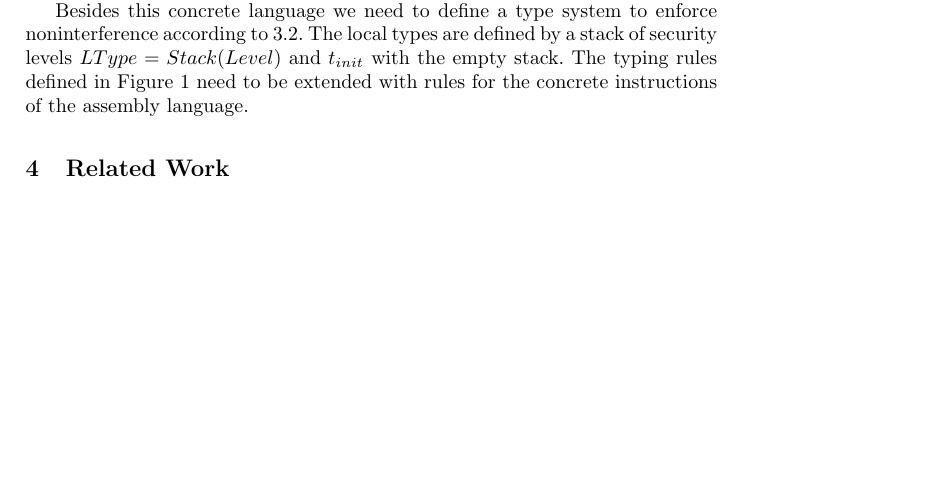
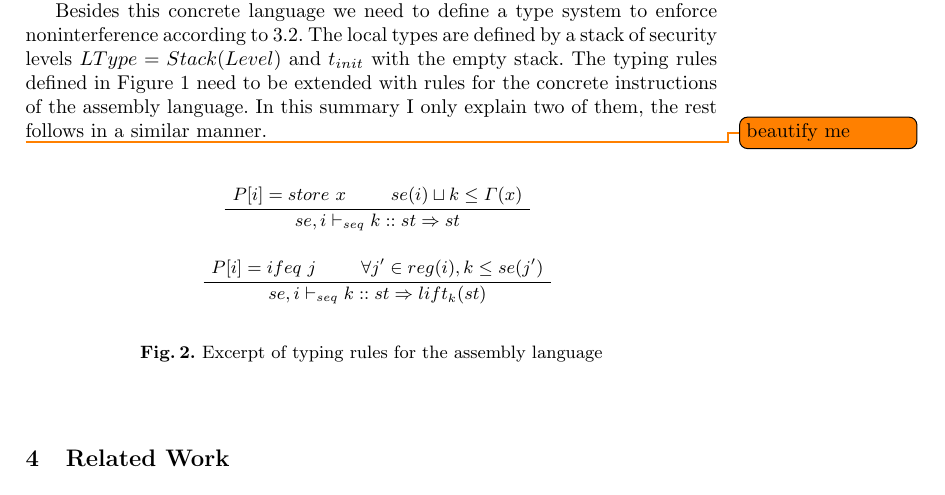
Before and after one commit to pSub/seminar-formspez, a LaTeX thesis (paper/paper.tex): part of page 5 of 5, cut so that both start at the same text, the shorter picture padded with empty space. Compiled offline with pdfLaTeX.

Commit message:
added two examplary typing rules for the assembly language

```diff
--- a/paper/paper.tex
+++ b/paper/paper.tex
@@ -279,7 +279,25 @@ Besides this concrete language we need to define a type system to enforce nonint
 according to \ref{sec:typesystem}. The local types are defined by a stack of security levels
 $LType = Stack(Level)$ and $t_{init}$ with the empty stack. The typing rules defined in
 Figure~\ref{fig:multithreaded-typing-rules} need to be extended with rules for the concrete instructions
-of the assembly language.
+of the assembly language. In this summary I only explain two of them, the rest follows
+in a similar manner.
+
+\todo{beautify me}
+\begin{figure}
+\begin{prooftree}
+\AxiomC{$P[i] = store\ x$}
+\AxiomC{$se(i) \sqcup k \leq \Gamma(x)$}
+\BinaryInfC{$se, i \vdash_{seq} k :: st \Rightarrow st$}
+\end{prooftree}
+
+\begin{prooftree}
+\AxiomC{$P[i] = ifeq\ j$}
+\AxiomC{$\forall j' \in reg(i), k \leq se(j')$}
+\BinaryInfC{$se, i \vdash_{seq} k :: st \Rightarrow lift_k(st)$}
+\end{prooftree}
+\caption{Excerpt of typing rules for the assembly language}
+\label{fig:transfer-rules}
+\end{figure}
 
 \section{Related Work}
 \label{sec:relatedwork}
```
